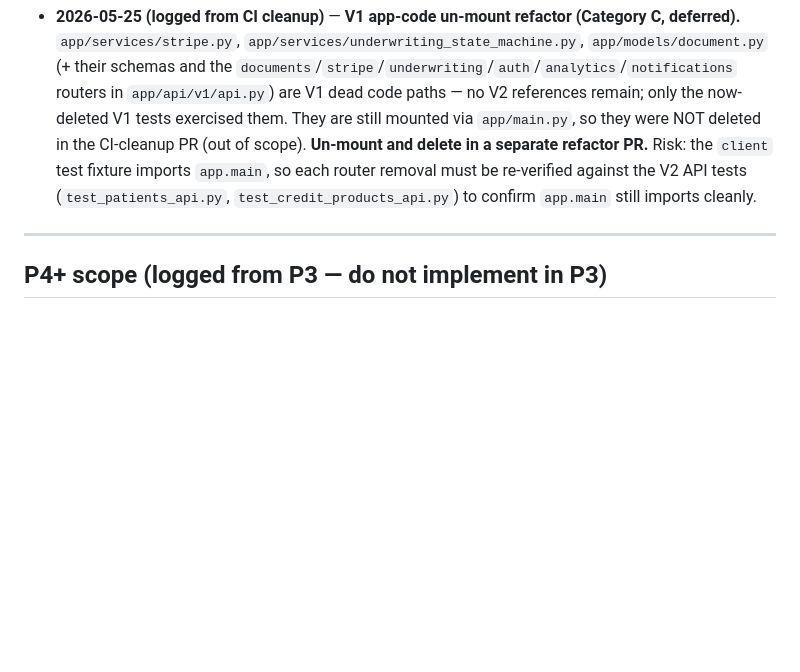
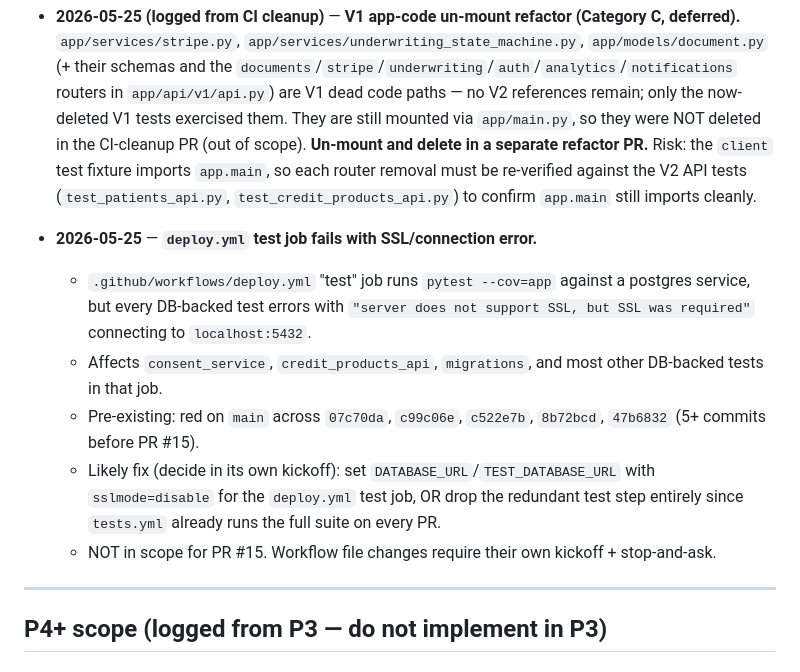
Before and after one commit to dmdwebster-collab/payspyre-backend, a Markdown page: payspyre_backlog.md, the part around the change. Drawn GitHub-style; blank space fills up the shorter version.

Commit message:
docs(backlog): log deploy.yml test-job SSL/connection failure (2026-05-25)
Pre-existing CI workflow issue (red on main 5+ commits before PR #15):
deploy.yml's test job errors on 'server does not support SSL, but SSL was
required' for every DB-backed test. Out of scope for PR #15 (workflow file
change needs its own kickoff). Logged for a follow-up.

Co-Authored-By: Claude Opus 4.7 (1M context) <noreply@anthropic.com>

```diff
--- a/payspyre_backlog.md
+++ b/payspyre_backlog.md
@@ -13,6 +13,13 @@
 - **2026-05-25 (logged from CI cleanup)** — **`tests/migrations/test_migrations.py` downgrade/upgrade tests time out** (`test_downgrade_then_upgrade`, `test_step_by_step_upgrade`) under the 15s `--timeout` when run against the **remote Supabase Session Pooler** (per-DDL network latency over the full 001→022 chain). Likely **passes on CI's local `postgres:16` container** (no per-statement latency). If CI is still red on these after the A+D cleanup, investigate **migration 018** (`018_create_platform_credit_applications.py` downgrade) specifically — it's where the local run stalled.
 
 - **2026-05-25 (logged from CI cleanup)** — **V1 app-code un-mount refactor (Category C, deferred).** `app/services/stripe.py`, `app/services/underwriting_state_machine.py`, `app/models/document.py` (+ their schemas and the `documents`/`stripe`/`underwriting`/`auth`/`analytics`/`notifications` routers in `app/api/v1/api.py`) are V1 dead code paths — no V2 references remain; only the now-deleted V1 tests exercised them. They are still mounted via `app/main.py`, so they were NOT deleted in the CI-cleanup PR (out of scope). **Un-mount and delete in a separate refactor PR.** Risk: the `client` test fixture imports `app.main`, so each router removal must be re-verified against the V2 API tests (`test_patients_api.py`, `test_credit_products_api.py`) to confirm `app.main` still imports cleanly.
+
+- **2026-05-25** — **`deploy.yml` test job fails with SSL/connection error.**
+  - `.github/workflows/deploy.yml` "test" job runs `pytest --cov=app` against a postgres service, but every DB-backed test errors with `"server does not support SSL, but SSL was required"` connecting to `localhost:5432`.
+  - Affects `consent_service`, `credit_products_api`, `migrations`, and most other DB-backed tests in that job.
+  - Pre-existing: red on `main` across `07c70da`, `c99c06e`, `c522e7b`, `8b72bcd`, `47b6832` (5+ commits before PR #15).
+  - Likely fix (decide in its own kickoff): set `DATABASE_URL`/`TEST_DATABASE_URL` with `sslmode=disable` for the `deploy.yml` test job, OR drop the redundant test step entirely since `tests.yml` already runs the full suite on every PR.
+  - NOT in scope for PR #15. Workflow file changes require their own kickoff + stop-and-ask.
 
 ---
 
```
